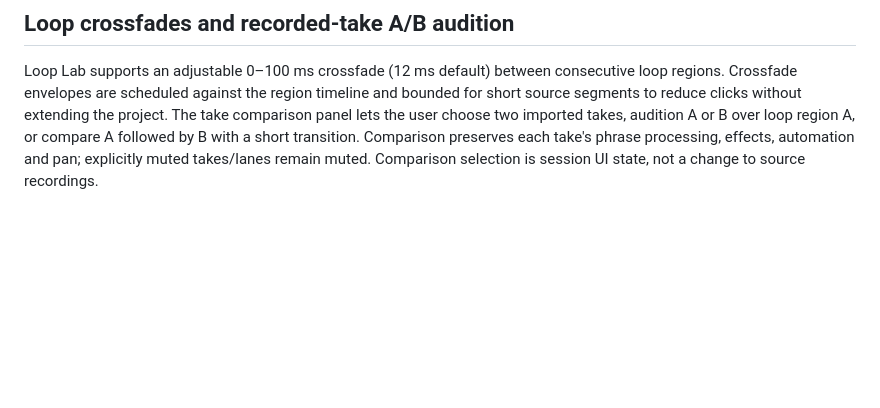
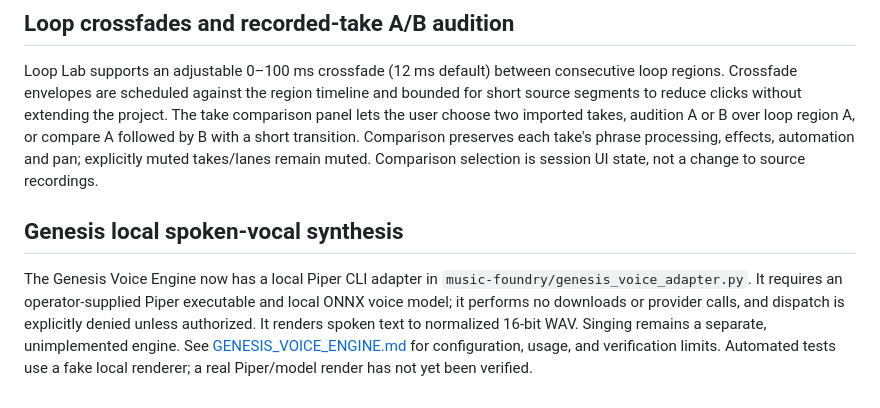
Before and after one commit to godsun108/turbo-foundry, a Markdown page: music-foundry/README.md, the part around the change. Drawn GitHub-style; blank space fills up the shorter version.

Commit message:
Document Genesis spoken vocal adapter in Music Foundry

```diff
--- a/music-foundry/README.md
+++ b/music-foundry/README.md
@@ -187,3 +187,8 @@ The timeline ruler also displays translucent A and B region bands so the selecte
 ## Loop crossfades and recorded-take A/B audition
 
 Loop Lab supports an adjustable 0–100 ms crossfade (12 ms default) between consecutive loop regions. Crossfade envelopes are scheduled against the region timeline and bounded for short source segments to reduce clicks without extending the project. The take comparison panel lets the user choose two imported takes, audition A or B over loop region A, or compare A followed by B with a short transition. Comparison preserves each take's phrase processing, effects, automation and pan; explicitly muted takes/lanes remain muted. Comparison selection is session UI state, not a change to source recordings.
+
+
+## Genesis local spoken-vocal synthesis
+
+The Genesis Voice Engine now has a local Piper CLI adapter in `music-foundry/genesis_voice_adapter.py`. It requires an operator-supplied Piper executable and local ONNX voice model; it performs no downloads or provider calls, and dispatch is explicitly denied unless authorized. It renders spoken text to normalized 16-bit WAV. Singing remains a separate, unimplemented engine. See [GENESIS_VOICE_ENGINE.md](GENESIS_VOICE_ENGINE.md) for configuration, usage, and verification limits. Automated tests use a fake local renderer; a real Piper/model render has not yet been verified.
```
